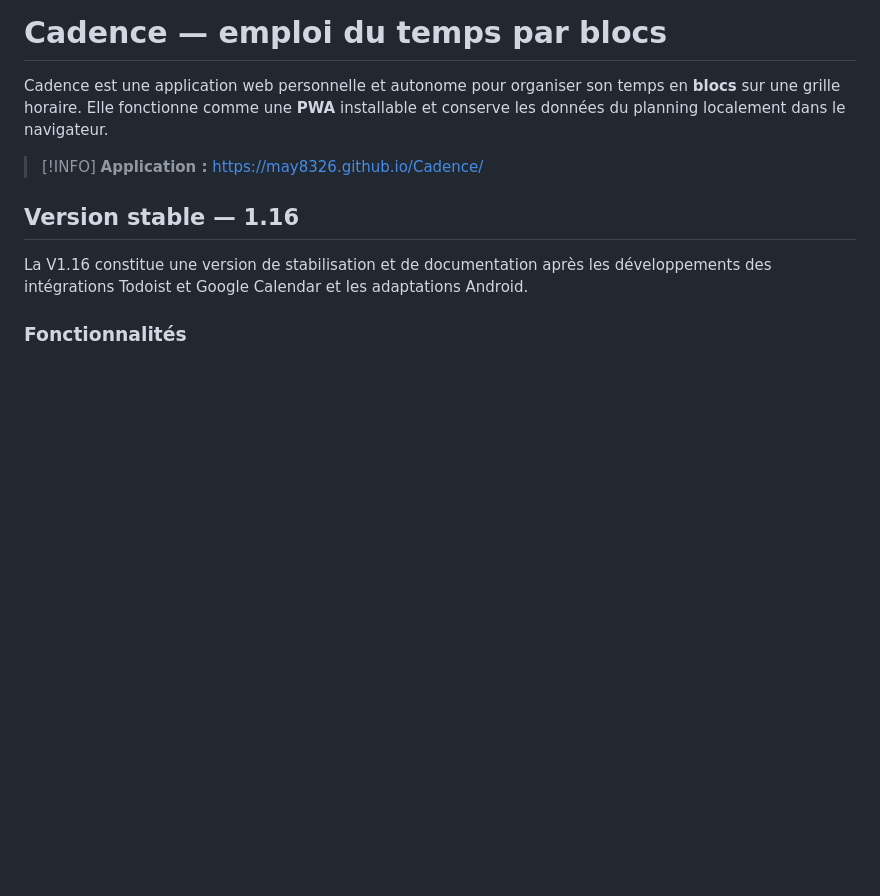
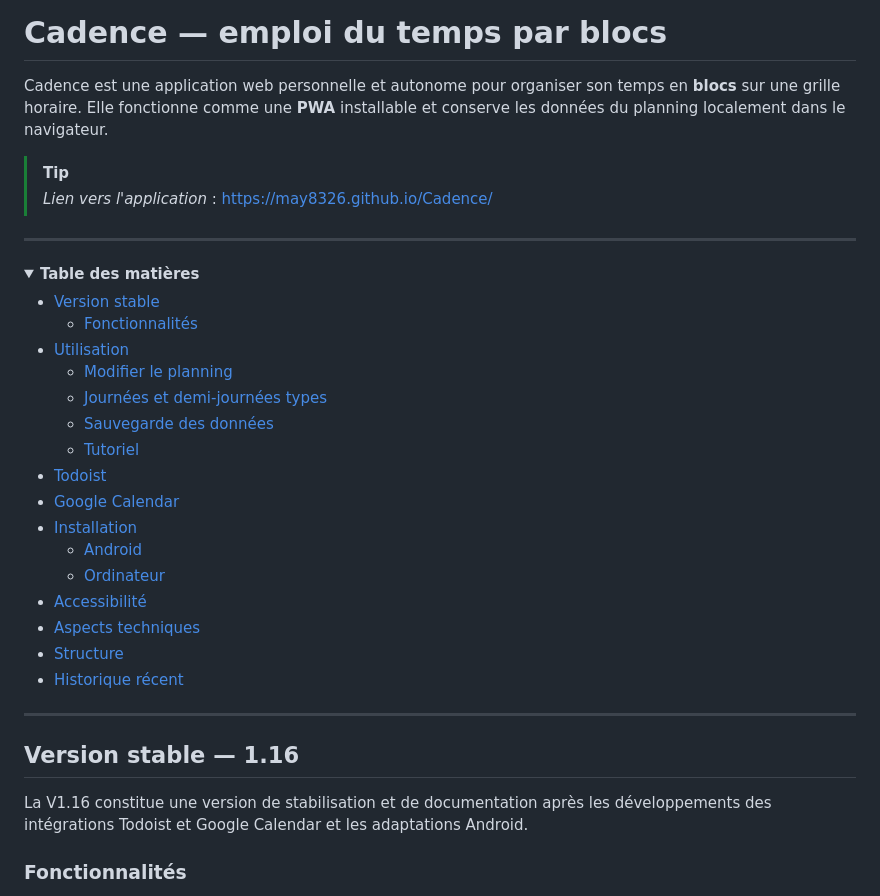
Before and after one commit to May8326/Cadence, a Markdown page: README.md, the part around the change. Drawn GitHub-style; folded sections open; blank space fills up the shorter version.

Commit message:
📝 Enhance README with table of contents and links
Added a table of contents and updated application links.

```diff
--- a/README.md
+++ b/README.md
@@ -2,7 +2,36 @@
 
 Cadence est une application web personnelle et autonome pour organiser son temps en **blocs** sur une grille horaire. Elle fonctionne comme une **PWA** installable et conserve les données du planning localement dans le navigateur.
 
-> [!INFO] **Application :** https://may8326.github.io/Cadence/
+> [!TIP]
+> _Lien vers l'application_ : https://may8326.github.io/Cadence/
+
+---
+<details>
+
+<summary>
+   <b>Table des matières</b>
+</summary>
+
+- [Version stable](#version-stable--116)
+   - [Fonctionnalités](#fonctionnalités)
+- [Utilisation](#utilisation)
+   - [Modifier le planning](#modifier-le-planning)
+   - [Journées et demi-journées types](#journées-et-demi-journées-types)
+   - [Sauvegarde des données](#sauvegarde-des-données)
+   - [Tutoriel](#tutoriel)
+- [Todoist](#todoist)
+- [Google Calendar](#google-calendar)
+- [Installation](#installation)
+   - [Android](#android)
+   - [Ordinateur](#ordinateur)
+- [Accessibilité](#accessibilité)
+- [Aspects techniques](#aspects-techniques)
+- [Structure](#structure)
+- [Historique récent](#historique-récent)
+</details>
+
+---
+
 
 ## Version stable — 1.16
 
```
